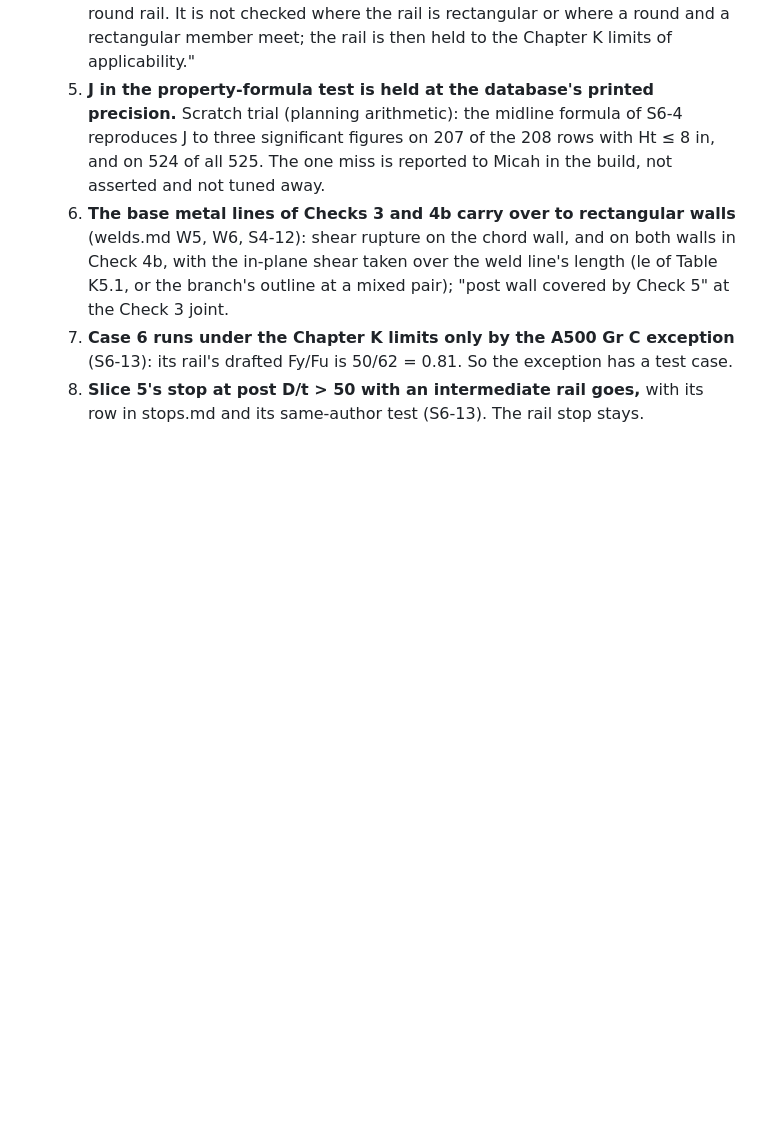
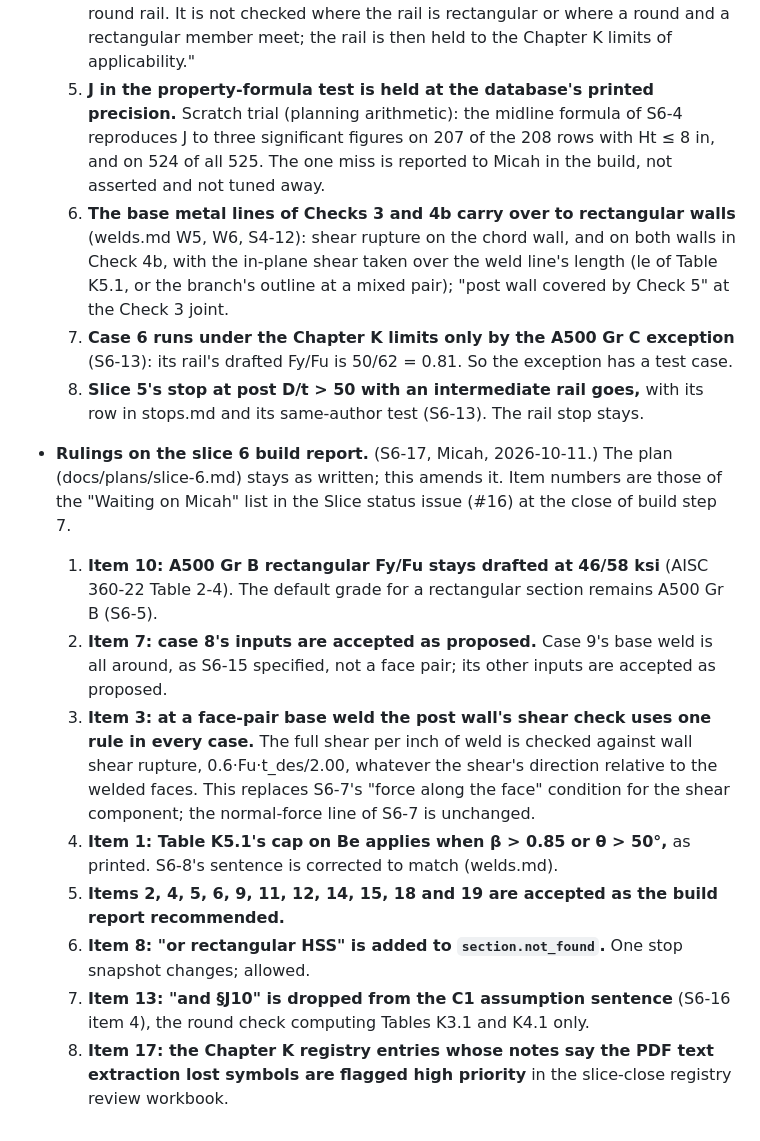
Before and after one commit to mensingmicah/handrail-designer, a Markdown page: docs/brief/checks.md, the part around the change. GitHub-like rendering; blank space fills up the shorter version.

Commit message:
Brief: S6-17, Micah's rulings on the slice 6 build report
Co-Authored-By: Claude Sonnet 5.5 <noreply@anthropic.com>

```diff
--- a/docs/brief/checks.md
+++ b/docs/brief/checks.md
@@ -482,3 +482,31 @@ plan's decision numbers.
   8. **Slice 5's stop at post D/t > 50 with an intermediate rail goes,**
      with its row in stops.md and its same-author test (S6-13). The rail
      stop stays.
+
+- **Rulings on the slice 6 build report.** (S6-17, Micah, 2026-10-11.) The
+  plan (docs/plans/slice-6.md) stays as written; this amends it. Item
+  numbers are those of the "Waiting on Micah" list in the Slice status
+  issue (#16) at the close of build step 7.
+  1. **Item 10: A500 Gr B rectangular Fy/Fu stays drafted at 46/58 ksi**
+     (AISC 360-22 Table 2-4). The default grade for a rectangular section
+     remains A500 Gr B (S6-5).
+  2. **Item 7: case 8's inputs are accepted as proposed.** Case 9's base
+     weld is all around, as S6-15 specified, not a face pair; its other
+     inputs are accepted as proposed.
+  3. **Item 3: at a face-pair base weld the post wall's shear check uses
+     one rule in every case.** The full shear per inch of weld is checked
+     against wall shear rupture, 0.6·Fu·t_des/2.00, whatever the shear's
+     direction relative to the welded faces. This replaces S6-7's "force
+     along the face" condition for the shear component; the normal-force
+     line of S6-7 is unchanged.
+  4. **Item 1: Table K5.1's cap on Be applies when β > 0.85 or θ > 50°,**
+     as printed. S6-8's sentence is corrected to match (welds.md).
+  5. **Items 2, 4, 5, 6, 9, 11, 12, 14, 15, 18 and 19 are accepted as the
+     build report recommended.**
+  6. **Item 8: "or rectangular HSS" is added to `section.not_found`.** One
+     stop snapshot changes; allowed.
+  7. **Item 13: "and §J10" is dropped from the C1 assumption sentence**
+     (S6-16 item 4), the round check computing Tables K3.1 and K4.1 only.
+  8. **Item 17: the Chapter K registry entries whose notes say the PDF
+     text extraction lost symbols are flagged high priority** in the
+     slice-close registry review workbook.
```
Also changed, not shown: docs/brief/welds.md (+4 -1 lines).
